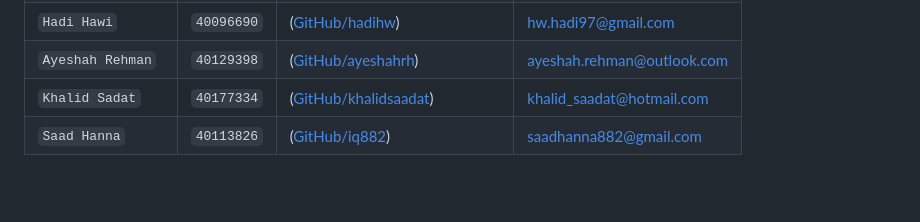
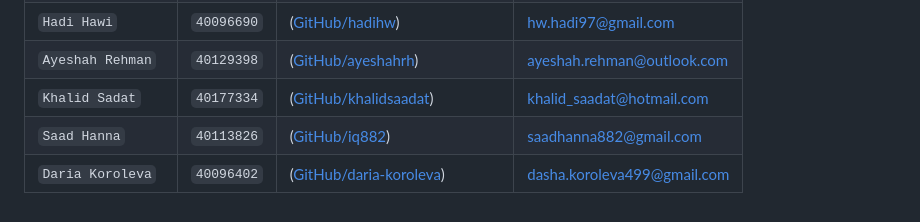
Before and after one commit to jonathan-githubofficial/Linkify, a Markdown page: README.md, the part around the change. GitHub-like rendering; blank space fills up the shorter version.

```diff
--- a/README.md
+++ b/README.md
@@ -97,3 +97,4 @@ Linkify is an employment focused platform for hiring managers and recruiters to
 | `Ayeshah Rehman`         | `40129398`         | ([GitHub/ayeshahrh](https://github.com/ayeshahrh))   | ayeshah.rehman@outlook.com
 | `Khalid Sadat`         | `40177334`         | ([GitHub/khalidsaadat](https://github.com/khalidsaadat))   | khalid_saadat@hotmail.com
 | `Saad Hanna`         | `40113826`         | ([GitHub/iq882](https://github.com/iq882))   | saadhanna882@gmail.com
+| `Daria Koroleva`         | `40096402`         | ([GitHub/daria-koroleva](https://github.com/daria-koroleva))   | dasha.koroleva499@gmail.com
```
